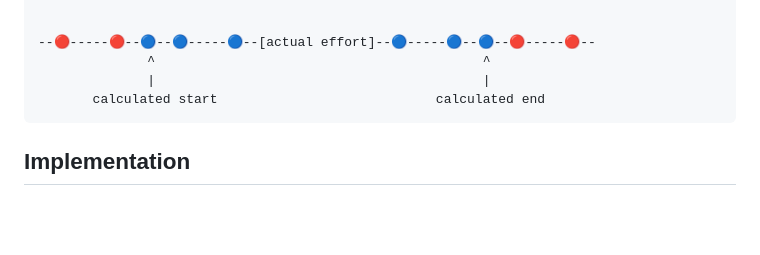
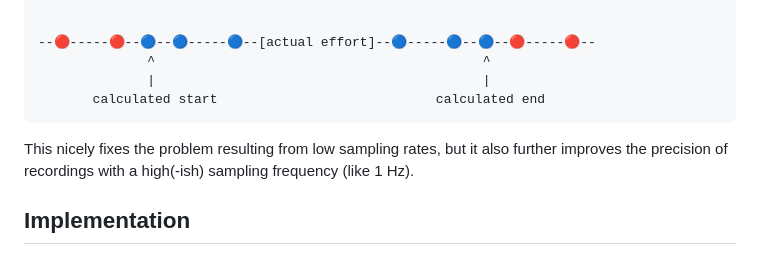
Before and after one commit to Dobiasd/articles, a Markdown page: accurate_timing_of_strava_segments.md, the part around the change. Drawn GitHub-style; blank space fills up the shorter version.

Commit message:
Add another remark about sampling rates and precision

````diff
--- a/accurate_timing_of_strava_segments.md
+++ b/accurate_timing_of_strava_segments.md
@@ -57,6 +57,8 @@ Instead of using the recorded GPS points closest to the segment start/end, one c
        calculated start                            calculated end
 ```
 
+This nicely fixes the problem resulting from low sampling rates, but it also further improves the precision of recordings with a high(-ish) sampling frequency (like 1 Hz).
+
 ## Implementation
 
 [`accurate_timing_of_strava_segments.py`](accurate_timing_of_strava_segments/accurate_timing_of_strava_segments.py) is a prototype, showing how an implementation of this could look like. ⏱️
````
